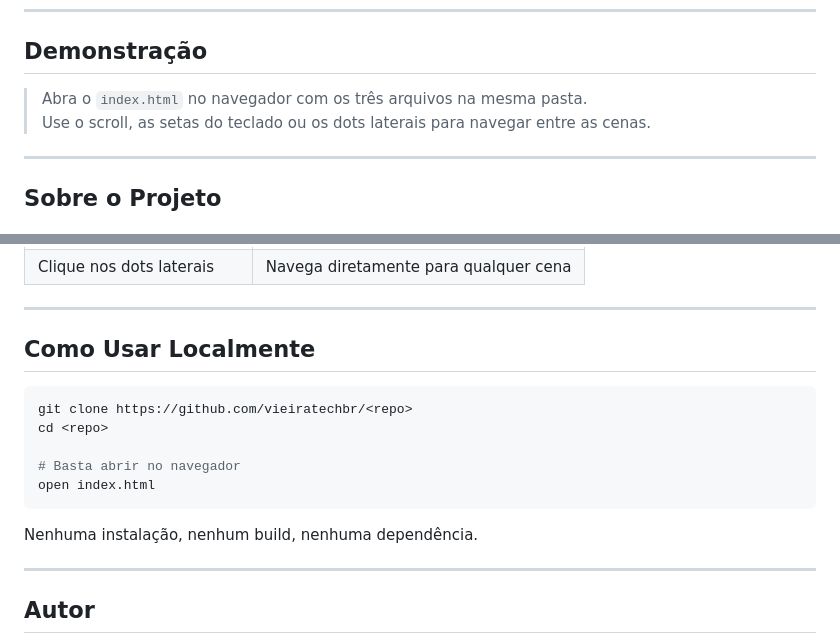
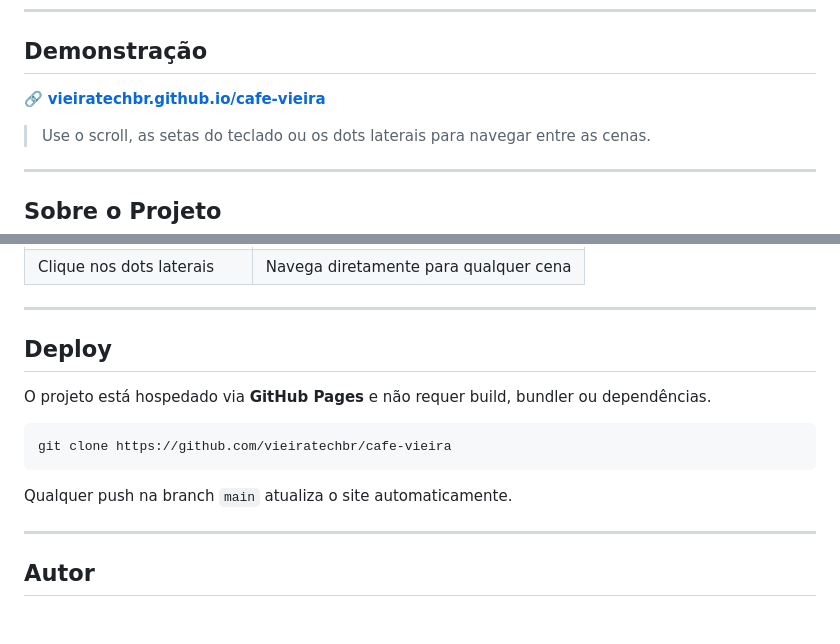
Before and after one commit to vieiratechbr/cafe-vieira, a Markdown page: README.md, 2 parts joined by grey strips. Rendered like a GitHub page; blank space fills up the shorter version.

Commit message:
Atualização do README

````diff
--- a/README.md
+++ b/README.md
@@ -6,7 +6,8 @@ Uma landing page imersiva de cafeteria artesanal com experiência cinematográfi
 
 ## Demonstração
 
-> Abra o `index.html` no navegador com os três arquivos na mesma pasta.
+🔗 **[vieiratechbr.github.io/cafe-vieira](https://vieiratechbr.github.io/cafe-vieira/)**
+
 > Use o scroll, as setas do teclado ou os dots laterais para navegar entre as cenas.
 
 ---
@@ -106,17 +107,15 @@ const driftY = (my / window.innerHeight - .5) * baseZ * 20;
 
 ---
 
-## Como Usar Localmente
+## Deploy
+
+O projeto está hospedado via **GitHub Pages** e não requer build, bundler ou dependências.
 
 ```bash
-git clone https://github.com/vieiratechbr/<repo>
-cd <repo>
-
-# Basta abrir no navegador
-open index.html
+git clone https://github.com/vieiratechbr/cafe-vieira
 ```
 
-Nenhuma instalação, nenhum build, nenhuma dependência.
+Qualquer push na branch `main` atualiza o site automaticamente.
 
 ---
 
````
